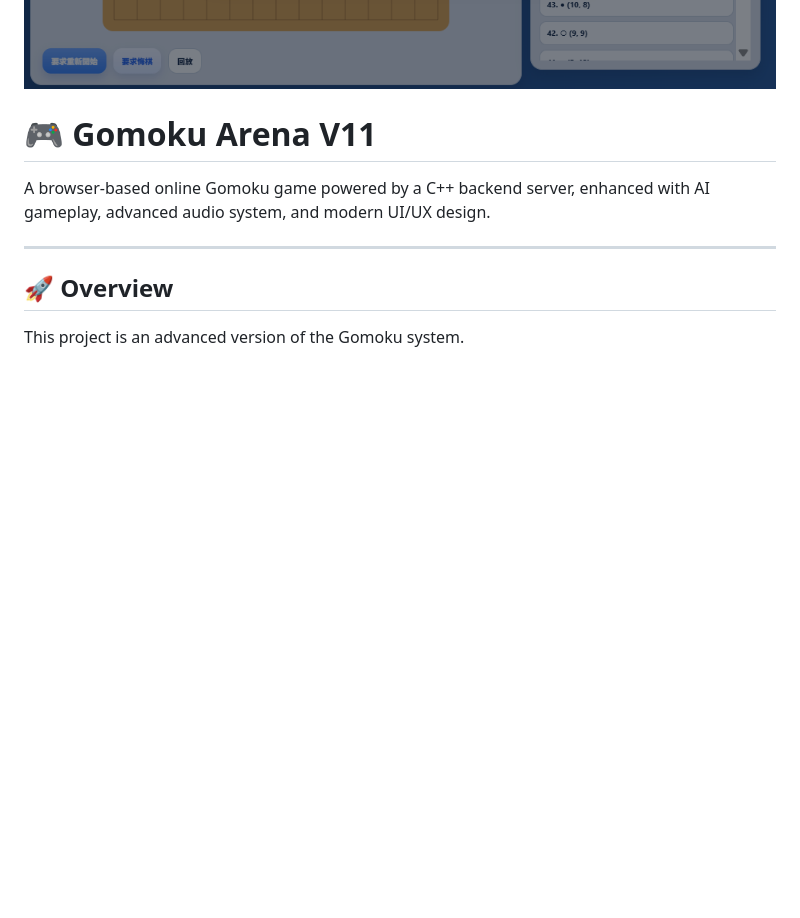
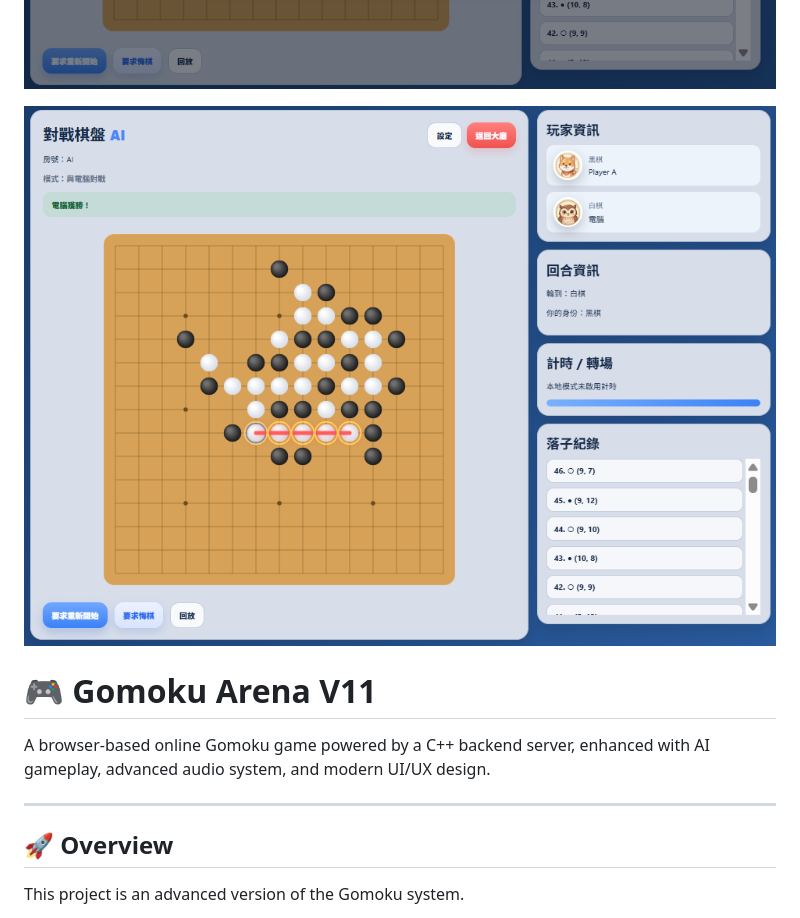
Before and after one commit to Lululu525/gomoku-online-arena, a Markdown page: README.md, the part around the change. Rendered like a GitHub page; blank space fills up the shorter version.

```diff
--- a/README.md
+++ b/README.md
@@ -3,6 +3,8 @@
 ![Game](./pic/gameroom.png)
 
 ![Game](./pic/result.png)
+
+![Game](./pic/result2.png)
 
 # 🎮 Gomoku Arena V11
 
```
